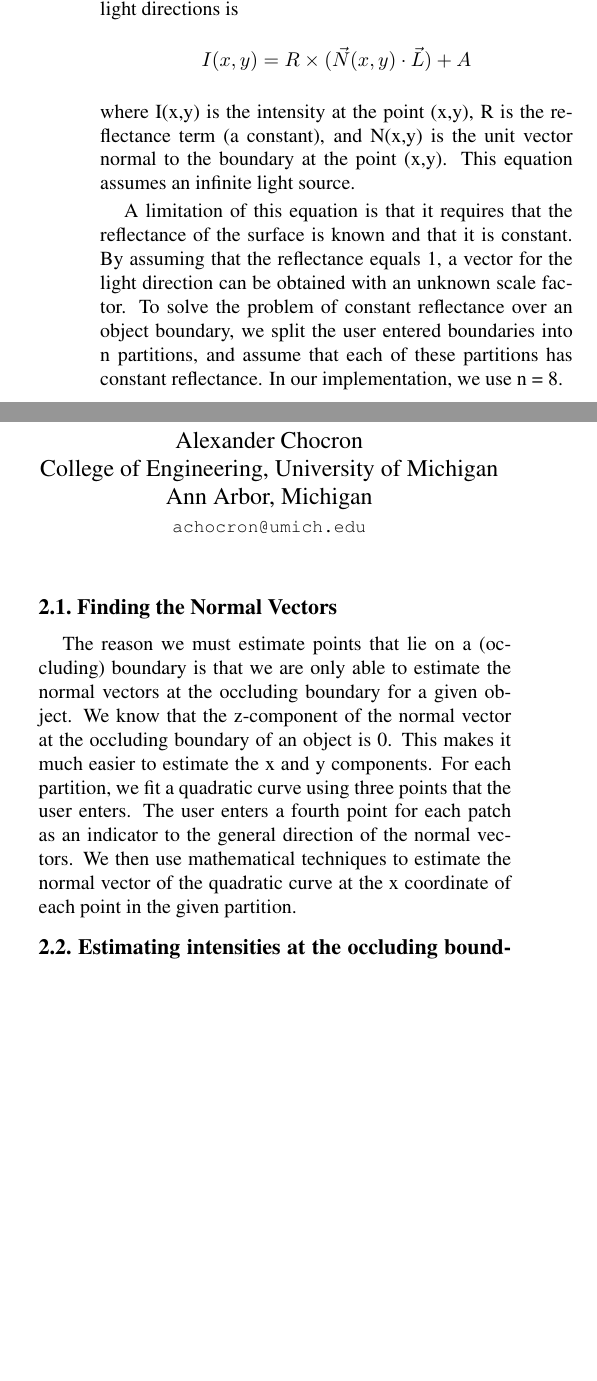
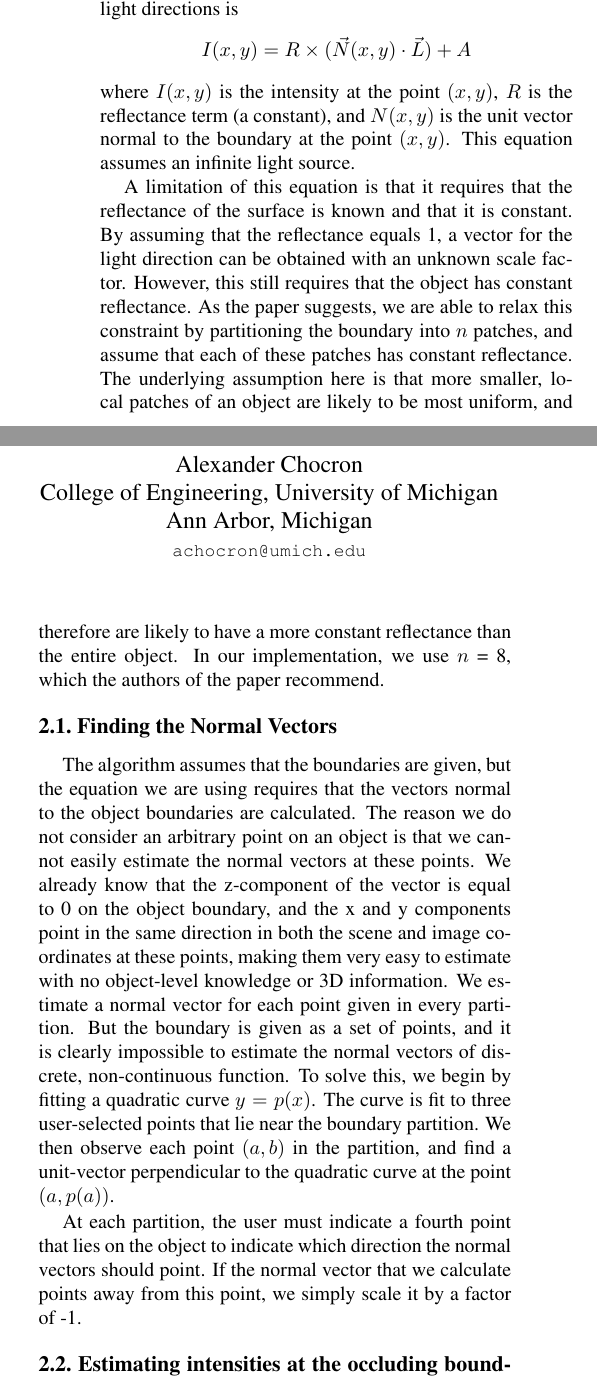
Before and after one commit to nimmerman/442FinalProject, a LaTeX document (finalpapaer/finalpaper.tex): two parts of the columns of page 1 of 2, joined at a grey line, cut so that both start at the same text, the shorter picture padded with empty space. Compiled offline with pdfLaTeX.

Commit message:
pointless commit

```diff
--- a/finalpapaer/finalpaper.tex
+++ b/finalpapaer/finalpaper.tex
@@ -58,17 +58,19 @@ It is often difficult to make the light direction throughout the entirety of com
 \section{Approach}
 
 The equation that we are making use of to estimate the light directions is \[I(x,y) = R\times (\vec{N}(x,y)\cdot \vec{L}) + A\]
-where I(x,y) is the intensity at the point (x,y), R is the reflectance term (a constant), and N(x,y) is the unit vector normal to the boundary at the point (x,y). This equation assumes an infinite light source.
+where $I(x,y)$ is the intensity at the point $(x,y)$, $R$ is the reflectance term (a constant), and $N(x,y)$ is the unit vector normal to the boundary at the point $(x,y)$. This equation assumes an infinite light source.
 
-A limitation of this equation is that it requires that the reflectance of the surface is known and that it is constant. By assuming that the reflectance equals 1, a vector for the light direction can be obtained with an unknown scale factor. To solve the problem of constant reflectance over an object boundary, we split the user entered boundaries into n partitions, and assume that each of these partitions has constant reflectance. In our implementation, we use n = 8.
+A limitation of this equation is that it requires that the reflectance of the surface is known and that it is constant. By assuming that the reflectance equals 1, a vector for the light direction can be obtained with an unknown scale factor. However, this still requires that the object has constant reflectance. As the paper suggests, we are able to relax this constraint by partitioning the boundary into $n$ patches, and assume that each of these patches has constant reflectance. The underlying assumption here is that more smaller, local patches of an object are likely to be most uniform, and therefore are likely to have a more constant reflectance than the entire object. In our implementation, we use $n$ = 8, which the authors of the paper recommend.
 
 \subsection{Finding the Normal Vectors}
-The reason we must estimate points that lie on a (occluding) boundary is that we are only able to estimate the normal vectors at the occluding boundary for a given object. We know that the z-component of the normal vector at the occluding boundary of an object is 0. This makes it much easier to estimate the x and y components. For each partition, we fit a quadratic curve using three points that the user enters. The user enters a fourth point for each patch as an indicator to the general direction of the normal vectors. We then use mathematical techniques to estimate the normal vector of the quadratic curve at the x coordinate of each point in the given partition.
+The algorithm assumes that the boundaries are given, but the equation we are using requires that the vectors normal to the object boundaries are calculated. The reason we do not consider an arbitrary point on an object is that we cannot easily estimate the normal vectors at these points. We already know that the z-component of the vector is equal to 0 on the object boundary, and the x and y components point in the same direction in both the scene and image coordinates at these points, making them very easy to estimate with no object-level knowledge or 3D information. We estimate a normal vector for each point given in every partition. But the boundary is given as a set of points, and it is clearly impossible to estimate the normal vectors of discrete, non-continuous function. To solve this, we begin by fitting a quadratic curve $y = p(x)$. The curve is fit to three user-selected points that lie near the boundary partition. We then observe each point $(a,b)$ in the partition, and find a unit-vector perpendicular to the quadratic curve at the point $(a,p(a))$.
+
+At each partition, the user must indicate a fourth point that lies on the object to indicate which direction the normal vectors should point. If the normal vector that we calculate points away from this point, we simply scale it by a factor of -1.
 
 \subsection{Estimating intensities at the occluding boundary}
 We need to estimate the intensities of the pixels at the occluding boundary because the pixels are not in the image. For a single point along the boundary, this is accomplished by sampling $n$ pixels along the direction opposite of the normal vector and fitting an exponential curve to these values, namely \[I(x) = ax^{b}\] where x is the position along the negative normal direction and $I(0)$ is the intensity at the occluding boundary. We used $n = 15$.
 
-We use least-squares estimation on $log(I(x))$ to determine the parameters $a$ and $b$. The intensity at the occluding boundary is then calculated by evaluating $I(0)$.
+We use least-squares estimation on $\log(I(x))$ to determine the parameters $a$ and $b$. The intensity at the occluding boundary is then calculated by evaluating $I(0)$.
 
 \subsection{Least Squares Solution}
 We cannot take a direct approach to solving for the light directions; we have an unknown ambient term and several points in each partition segment. To overcome this, the paper reformulates the problem in such a way that it is possible to apply least squares estimation to solve for the unknowns. After this is complete, we estimate the overall light direction on the object by averaging the light direction of each segment in the partition.
```
Also changed, not shown: finalpapaer/finalpaper.pdf, finalpapaer/finalpaper.tex (4 more changed lines), 3 other files.
